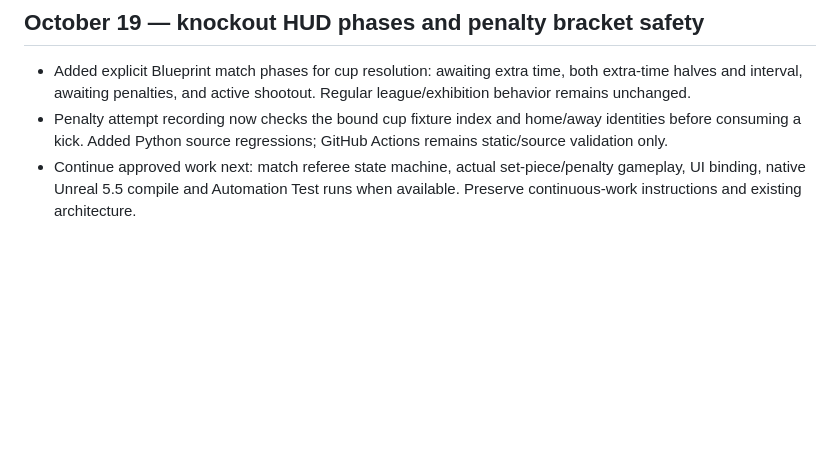
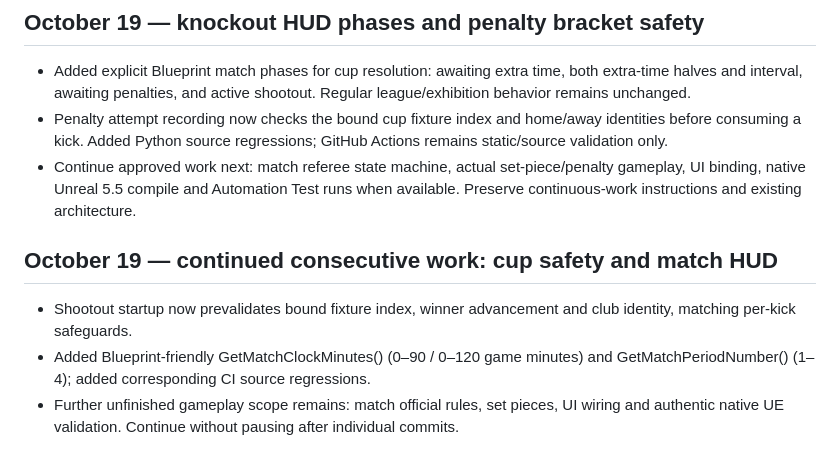
Before and after one commit to leoncresham-arch/sports-arcade, a Markdown page: HANDOFF.md, the part around the change. Drawn GitHub-style; blank space fills up the shorter version.

Commit message:
Record consecutive knockout and match UI work

```diff
--- a/HANDOFF.md
+++ b/HANDOFF.md
@@ -453,3 +453,9 @@ The user strongly insists on sustained autonomous development **within each acti
 - Added explicit Blueprint match phases for cup resolution: awaiting extra time, both extra-time halves and interval, awaiting penalties, and active shootout. Regular league/exhibition behavior remains unchanged.
 - Penalty attempt recording now checks the bound cup fixture index and home/away identities before consuming a kick. Added Python source regressions; GitHub Actions remains static/source validation only.
 - Continue approved work next: match referee state machine, actual set-piece/penalty gameplay, UI binding, native Unreal 5.5 compile and Automation Test runs when available. Preserve continuous-work instructions and existing architecture.
+
+
+## October 19 — continued consecutive work: cup safety and match HUD
+- Shootout startup now prevalidates bound fixture index, winner advancement and club identity, matching per-kick safeguards.
+- Added Blueprint-friendly GetMatchClockMinutes() (0–90 / 0–120 game minutes) and GetMatchPeriodNumber() (1–4); added corresponding CI source regressions.
+- Further unfinished gameplay scope remains: match official rules, set pieces, UI wiring and authentic native UE validation. Continue without pausing after individual commits.
```
